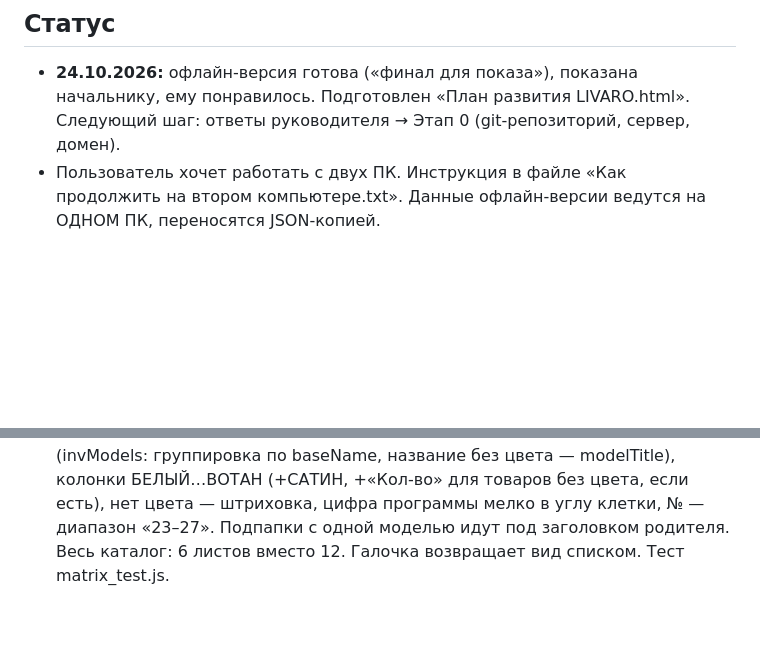
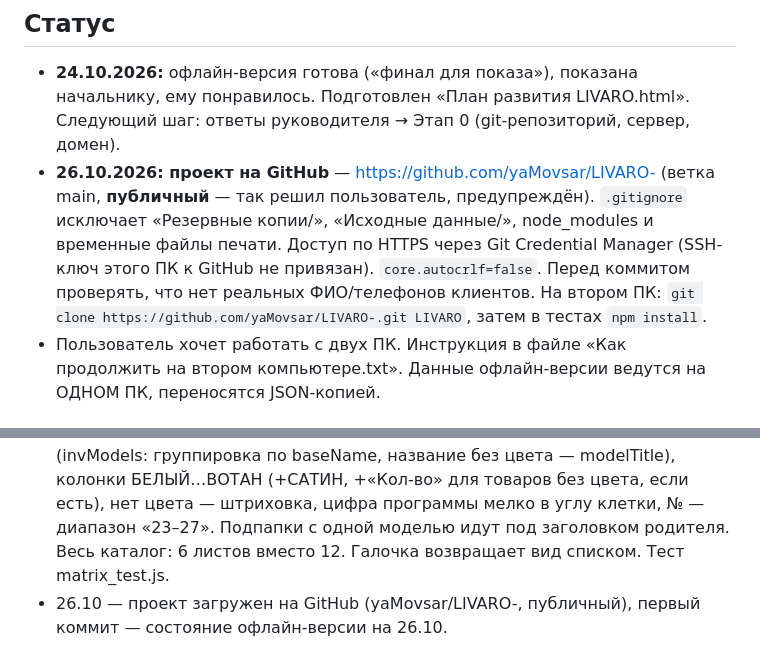
Before and after one commit to yaMovsar/LIVARO-, a Markdown page: CLAUDE.md, 2 parts joined by grey strips. Drawn GitHub-style; blank space fills up the shorter version.

Commit message:
CLAUDE.md: записан адрес репозитория на GitHub
Co-Authored-By: Claude Opus 5.5 <noreply@anthropic.com>

```diff
--- a/CLAUDE.md
+++ b/CLAUDE.md
@@ -66,6 +66,7 @@
 
 ## Статус
 - **24.10.2026:** офлайн-версия готова («финал для показа»), показана начальнику, ему понравилось. Подготовлен «План развития LIVARO.html». Следующий шаг: ответы руководителя → Этап 0 (git-репозиторий, сервер, домен).
+- **26.10.2026: проект на GitHub** — https://github.com/yaMovsar/LIVARO- (ветка main, **публичный** — так решил пользователь, предупреждён). `.gitignore` исключает «Резервные копии/», «Исходные данные/», node_modules и временные файлы печати. Доступ по HTTPS через Git Credential Manager (SSH-ключ этого ПК к GitHub не привязан). `core.autocrlf=false`. Перед коммитом проверять, что нет реальных ФИО/телефонов клиентов. На втором ПК: `git clone https://github.com/yaMovsar/LIVARO-.git LIVARO`, затем в тестах `npm install`.
 - Пользователь хочет работать с двух ПК. Инструкция в файле «Как продолжить на втором компьютере.txt». Данные офлайн-версии ведутся на ОДНОМ ПК, переносятся JSON-копией.
 
 ## Журнал решений
@@ -79,3 +80,4 @@
 - 26.10 — бланк обхода склада (#/invprint): графы № · Товар · Ед. · По программе · Факт · Разница · Примечание, поля Дата/Кладовщик/Склад, «Лист N из M» (@page invp в styles.css; jsdom не понимает margin-box, поэтому не инлайном). Постоянный № товара = порядок в каталоге (invNumbers), тот же в «Инвентаризации списком», поиск по №. Настройки: какие товары (весь каталог / на учёте / с остатком), графа «По программе» (снять = слепой пересчёт), каждая папка с нового листа. Кнопка «Бланк обхода» на странице «Склад».
 - 26.10 — в бланке обхода папки выбираются галочками (блоки по верхним папкам, галочка включает подпапки, «Выбрать все»/«Снять все», выбор запоминается в settings.invFolders путями папок). Тест fold_test.js. В jsdom querySelector не находит [data-p="…+…"] — в тестах искать по dataset.
 - 26.10 — бланк обхода «цвета колонками» (по умолчанию): строка = модель (invModels: группировка по baseName, название без цвета — modelTitle), колонки БЕЛЫЙ…ВОТАН (+САТИН, +«Кол-во» для товаров без цвета, если есть), нет цвета — штриховка, цифра программы мелко в углу клетки, № — диапазон «23–27». Подпапки с одной моделью идут под заголовком родителя. Весь каталог: 6 листов вместо 12. Галочка возвращает вид списком. Тест matrix_test.js.
+- 26.10 — проект загружен на GitHub (yaMovsar/LIVARO-, публичный), первый коммит — состояние офлайн-версии на 26.10.
```
